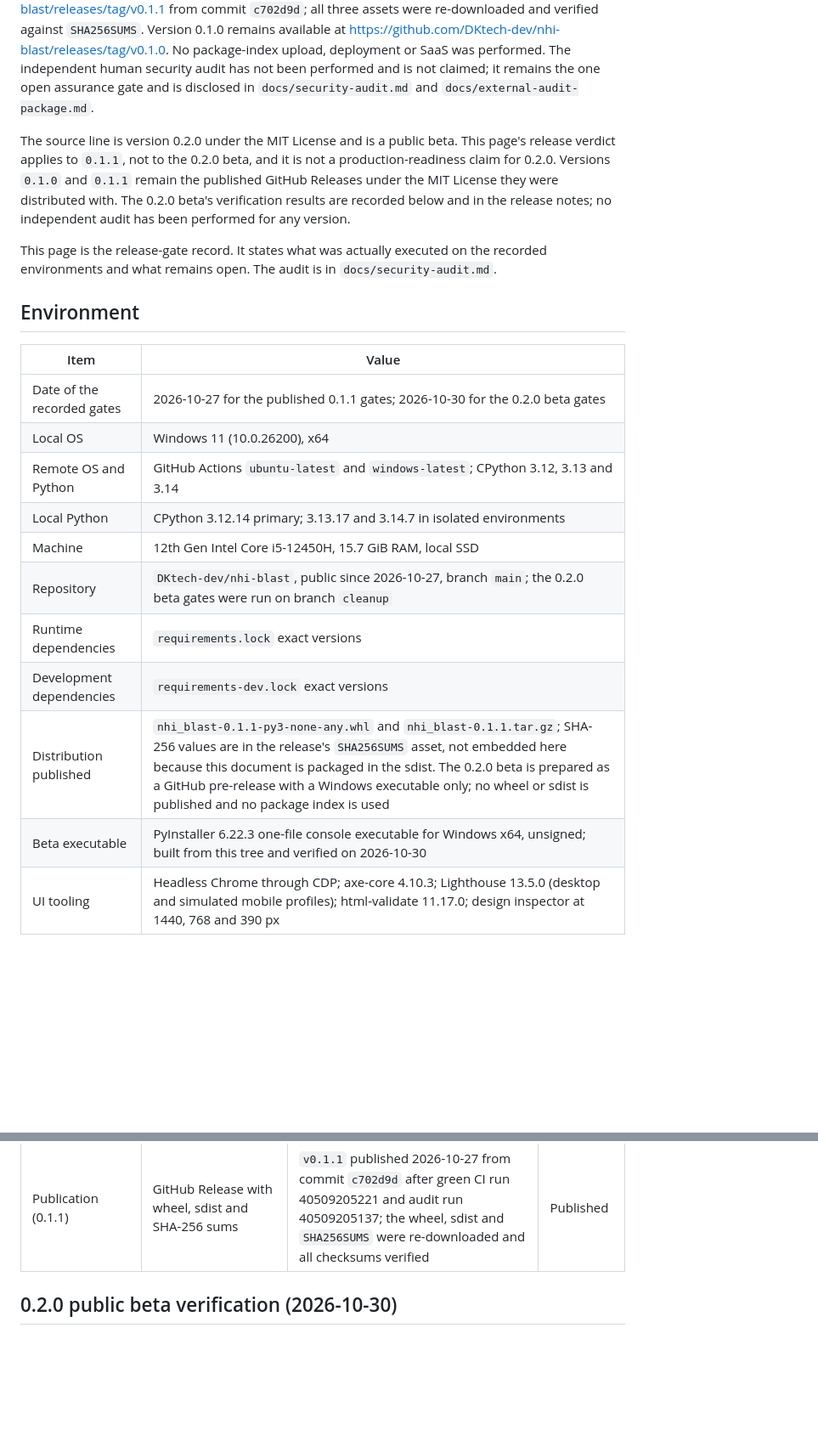
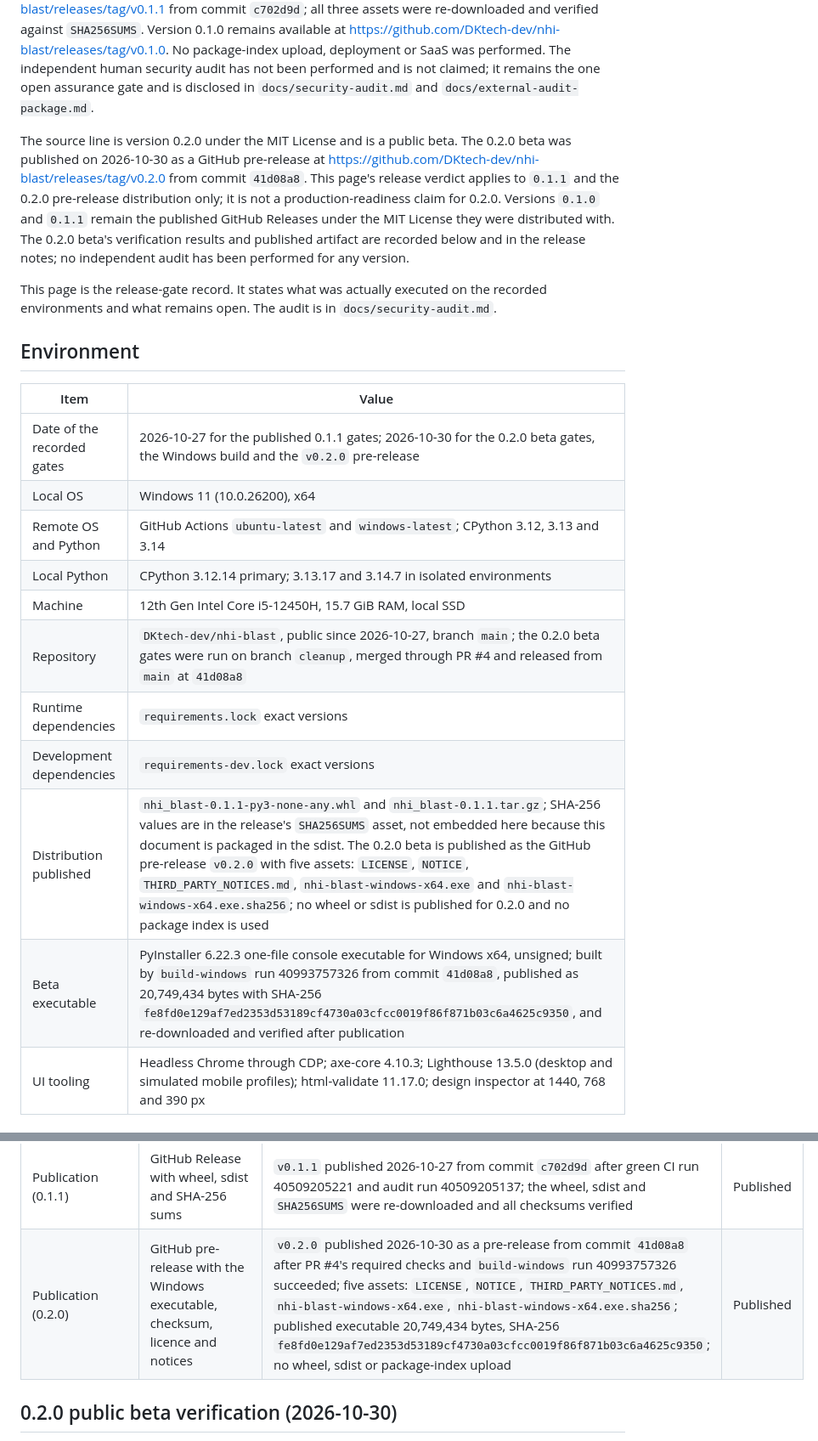
Before and after one commit to DKtech-dev/NHI-BLAST, a Markdown page: docs/production-readiness.md, 2 parts joined by grey strips. Shown at 85% size. Rendered like a GitHub page; blank space fills up the shorter version.

```diff
--- a/docs/production-readiness.md
+++ b/docs/production-readiness.md
@@ -10,12 +10,14 @@ package-index upload, deployment or SaaS was performed. The independent human se
 audit has not been performed and is not claimed; it remains the one open assurance gate
 and is disclosed in `docs/security-audit.md` and `docs/external-audit-package.md`.
 
-The source line is version 0.2.0 under the MIT License and is a public beta. This page's
-release verdict applies to `0.1.1`, not to the 0.2.0 beta, and it is not a
-production-readiness claim for 0.2.0. Versions `0.1.0` and `0.1.1` remain the published
-GitHub Releases under the MIT License they were distributed with. The 0.2.0 beta's
-verification results are recorded below and in the release notes; no independent audit
-has been performed for any version.
+The source line is version 0.2.0 under the MIT License and is a public beta. The 0.2.0
+beta was published on 2026-10-30 as a GitHub pre-release at
+https://github.com/DKtech-dev/nhi-blast/releases/tag/v0.2.0 from commit `41d08a8`. This
+page's release verdict applies to `0.1.1` and the 0.2.0 pre-release distribution only;
+it is not a production-readiness claim for 0.2.0. Versions `0.1.0` and `0.1.1` remain
+the published GitHub Releases under the MIT License they were distributed with. The
+0.2.0 beta's verification results and published artifact are recorded below and in the
+release notes; no independent audit has been performed for any version.
 
 This page is the release-gate record. It states what was actually executed on the
 recorded environments and what remains open. The audit is in
@@ -25,16 +27,16 @@ recorded environments and what remains open. The audit is in
 
 | Item | Value |
 | --- | --- |
-| Date of the recorded gates | 2026-10-27 for the published 0.1.1 gates; 2026-10-30 for the 0.2.0 beta gates |
+| Date of the recorded gates | 2026-10-27 for the published 0.1.1 gates; 2026-10-30 for the 0.2.0 beta gates, the Windows build and the `v0.2.0` pre-release |
 | Local OS | Windows 11 (10.0.26200), x64 |
 | Remote OS and Python | GitHub Actions `ubuntu-latest` and `windows-latest`; CPython 3.12, 3.13 and 3.14 |
 | Local Python | CPython 3.12.14 primary; 3.13.17 and 3.14.7 in isolated environments |
 | Machine | 12th Gen Intel Core i5-12450H, 15.7 GiB RAM, local SSD |
-| Repository | `DKtech-dev/nhi-blast`, public since 2026-10-27, branch `main`; the 0.2.0 beta gates were run on branch `cleanup` |
+| Repository | `DKtech-dev/nhi-blast`, public since 2026-10-27, branch `main`; the 0.2.0 beta gates were run on branch `cleanup`, merged through PR #4 and released from `main` at `41d08a8` |
 | Runtime dependencies | `requirements.lock` exact versions |
 | Development dependencies | `requirements-dev.lock` exact versions |
-| Distribution published | `nhi_blast-0.1.1-py3-none-any.whl` and `nhi_blast-0.1.1.tar.gz`; SHA-256 values are in the release's `SHA256SUMS` asset, not embedded here because this document is packaged in the sdist. The 0.2.0 beta is prepared as a GitHub pre-release with a Windows executable only; no wheel or sdist is published and no package index is used |
-| Beta executable | PyInstaller 6.22.3 one-file console executable for Windows x64, unsigned; built from this tree and verified on 2026-10-30 |
+| Distribution published | `nhi_blast-0.1.1-py3-none-any.whl` and `nhi_blast-0.1.1.tar.gz`; SHA-256 values are in the release's `SHA256SUMS` asset, not embedded here because this document is packaged in the sdist. The 0.2.0 beta is published as the GitHub pre-release `v0.2.0` with five assets: `LICENSE`, `NOTICE`, `THIRD_PARTY_NOTICES.md`, `nhi-blast-windows-x64.exe` and `nhi-blast-windows-x64.exe.sha256`; no wheel or sdist is published for 0.2.0 and no package index is used |
+| Beta executable | PyInstaller 6.22.3 one-file console executable for Windows x64, unsigned; built by `build-windows` run 40993757326 from commit `41d08a8`, published as 20,749,434 bytes with SHA-256 `fe8fd0e129af7ed2353d53189cf4730a03cfcc0019f86f871b03c6a4625c9350`, and re-downloaded and verified after publication |
 | UI tooling | Headless Chrome through CDP; axe-core 4.10.3; Lighthouse 13.5.0 (desktop and simulated mobile profiles); html-validate 11.17.0; design inspector at 1440, 768 and 390 px |
 
 ## Remote CI evidence
@@ -102,6 +107,7 @@ suite, so the local Windows skip does not appear there.
 | Independent audit | External human security review | None performed and none claimed; package prepared in `docs/external-audit-package.md` | Not claimed |
 | Publication (0.1.0) | GitHub Release with wheel, sdist and SHA-256 sums | `v0.1.0` published 2026-10-27 from commit `0269100`; all three assets were re-downloaded and verified against `SHA256SUMS`; no package-index upload, deployment or SaaS | Published |
 | Publication (0.1.1) | GitHub Release with wheel, sdist and SHA-256 sums | `v0.1.1` published 2026-10-27 from commit `c702d9d` after green CI run 40509205221 and audit run 40509205137; the wheel, sdist and `SHA256SUMS` were re-downloaded and all checksums verified | Published |
+| Publication (0.2.0) | GitHub pre-release with the Windows executable, checksum, licence and notices | `v0.2.0` published 2026-10-30 as a pre-release from commit `41d08a8` after PR #4's required checks and `build-windows` run 40993757326 succeeded; five assets: `LICENSE`, `NOTICE`, `THIRD_PARTY_NOTICES.md`, `nhi-blast-windows-x64.exe`, `nhi-blast-windows-x64.exe.sha256`; published executable 20,749,434 bytes, SHA-256 `fe8fd0e129af7ed2353d53189cf4730a03cfcc0019f86f871b03c6a4625c9350`; no wheel, sdist or package-index upload | Published |
 
 ## 0.2.0 public beta verification (2026-10-30)
 
```
Also changed, not shown: other parts of docs/production-readiness.md (+31 -15 lines), README.md (+6 -3 lines).
